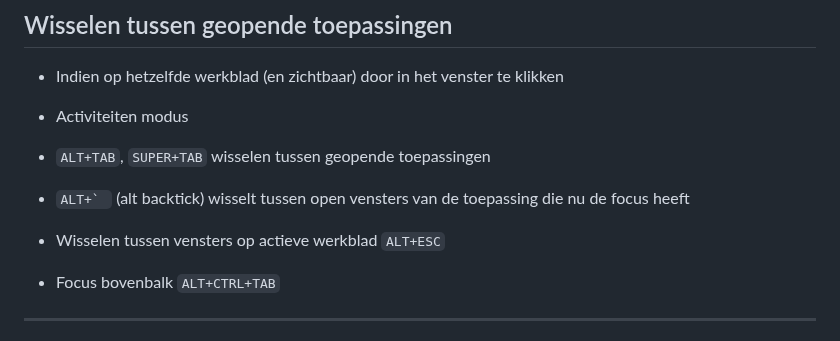
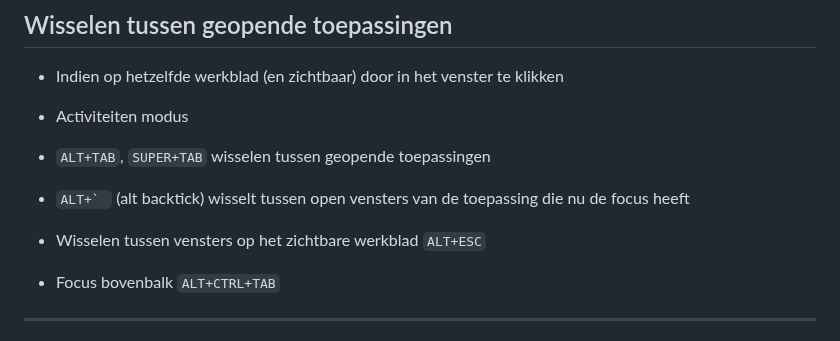
Before and after one commit to slspeek/linux-beginners-cursus, a Markdown page: presentatie/vensters-en-werkbladen.md, the part around the change. Drawn GitHub-style.

````diff
--- a/presentatie/vensters-en-werkbladen.md
+++ b/presentatie/vensters-en-werkbladen.md
@@ -22,7 +22,7 @@ title: Vensters en werkbladen
 
 -  ```ALT+` ``` (alt backtick) wisselt tussen open vensters van de toepassing die nu de focus heeft
 
-- Wisselen tussen vensters op actieve werkblad ```ALT+ESC```
+- Wisselen tussen vensters op het zichtbare werkblad ```ALT+ESC```
 
 - Focus bovenbalk ```ALT+CTRL+TAB```
 
````
Also changed, not shown: begrippen.md (+1 -1 lines), oefeningen.md (+11 -1 lines).
